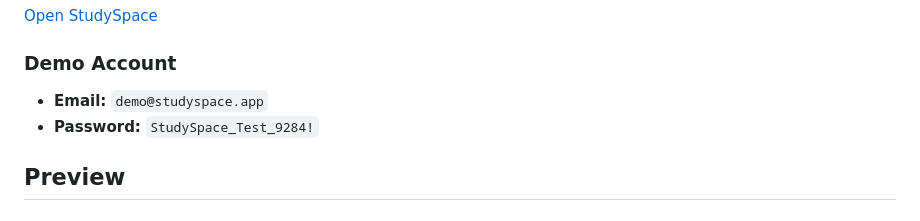
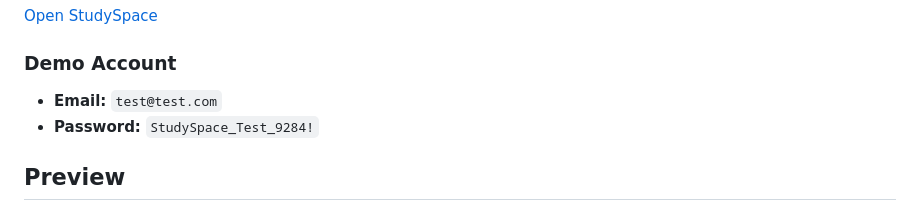
Before and after one commit to KrousaniotakiDespina/StudySpaceApp, a Markdown page: README.md, the part around the change. GitHub-like rendering.

Commit message:
chore: changed user

```diff
--- a/README.md
+++ b/README.md
@@ -11,7 +11,7 @@ and customizable themes in a single personal dashboard.
 
 ### Demo Account
 
-- **Email:** `demo@studyspace.app`
+- **Email:** `test@test.com`
 - **Password:** `StudySpace_Test_9284!`
 
 ## Preview
```
